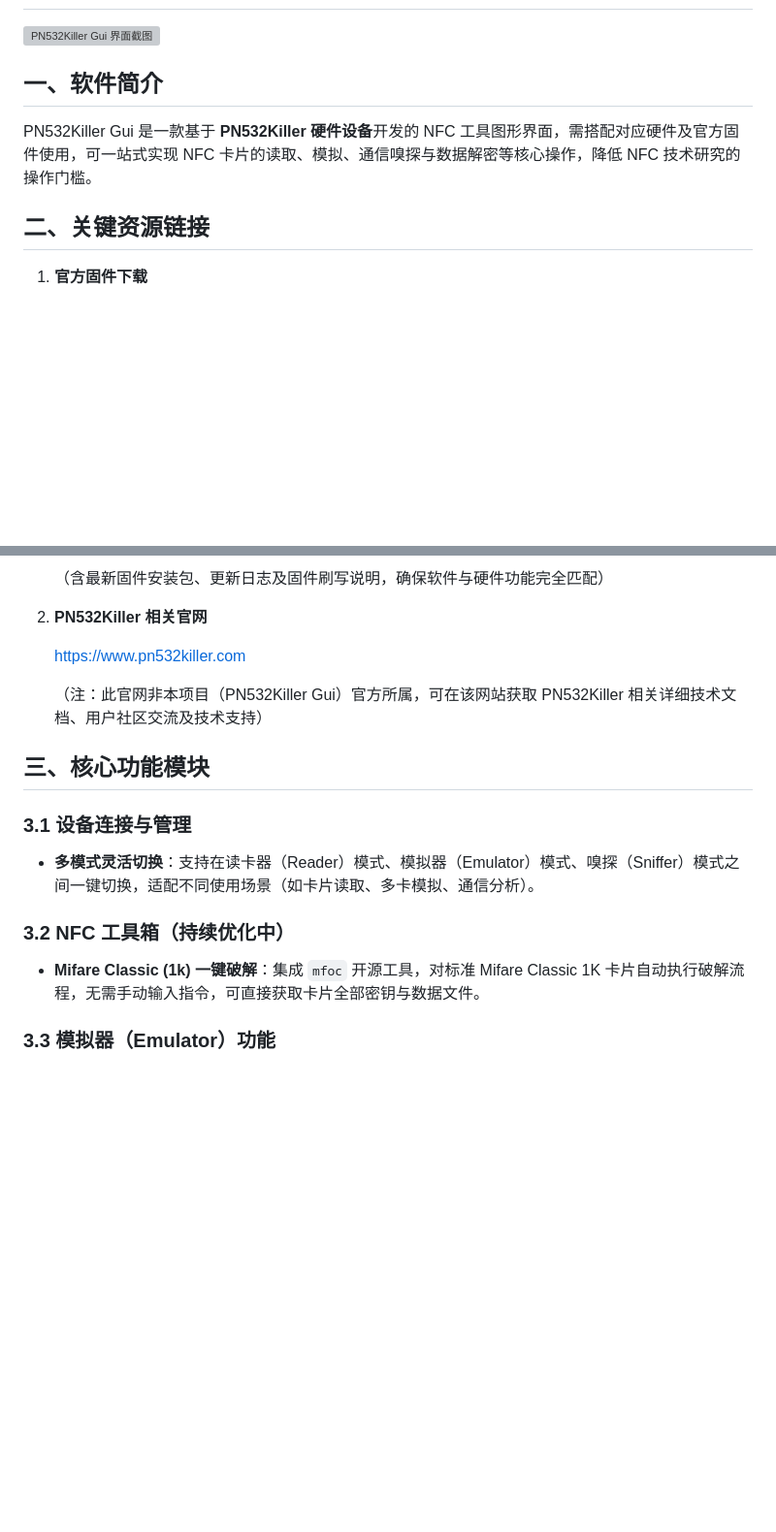
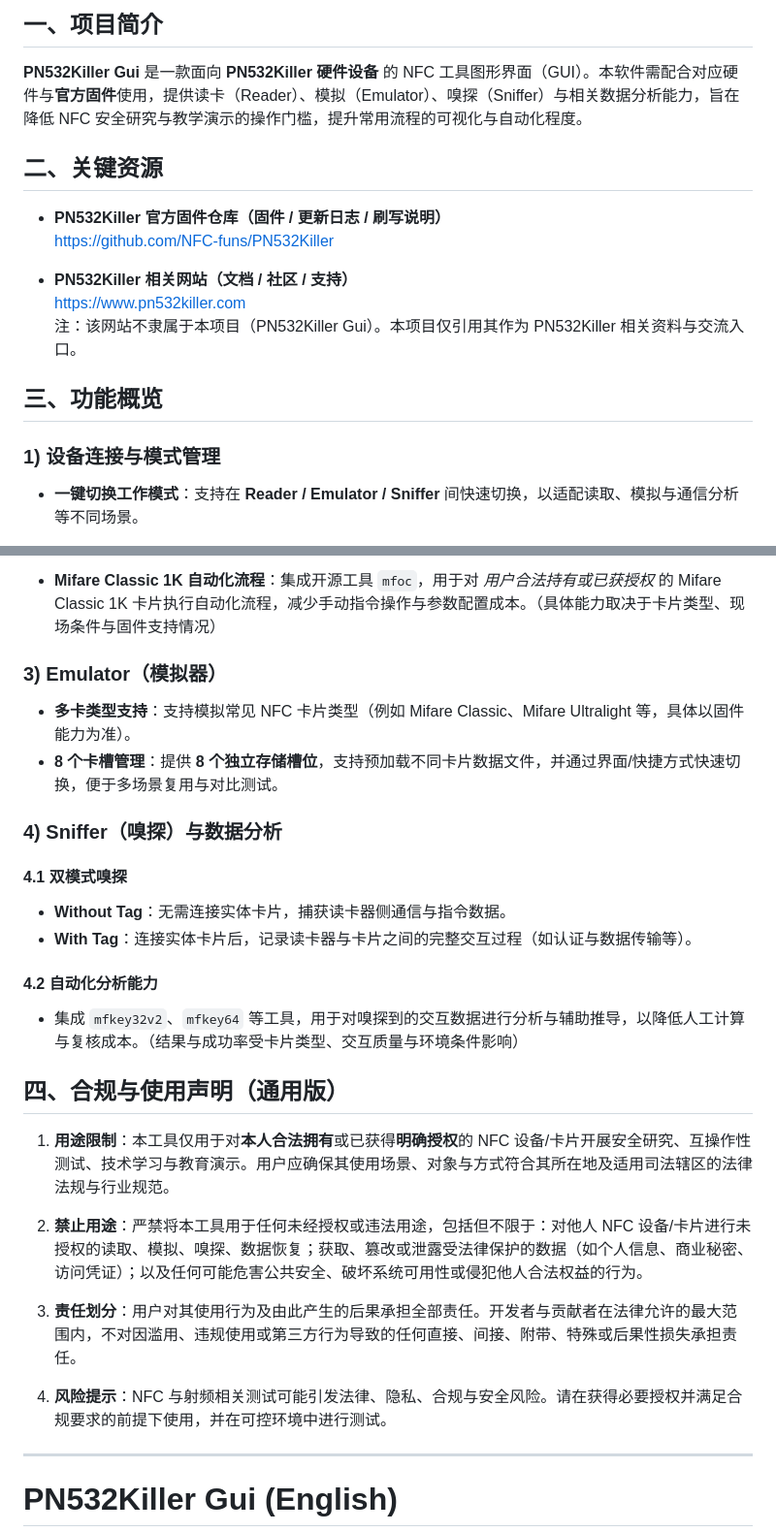
Before and after one commit to yuwan-jpg/PN532Killer-Gui, a Markdown page: README.md, 2 parts joined by grey strips. Shown at 97% size. Drawn GitHub-style; blank space fills up the shorter version; grey boxes are pictures that could not be loaded.

```diff
--- a/README.md
+++ b/README.md
@@ -3,14 +4,20 @@
 
+## 一、项目简介
 
-![PN532Killer Gui 界面截图](https://github.com/user-attachments/assets/a172df0d-bed2-4ee6-8a4d-6c59076ad022)
+**PN532Killer Gui** 是一款面向 **PN532Killer 硬件设备** 的 NFC 工具图形界面（GUI）。本软件需配合对应硬件与**官方固件**使用，提供读卡（Reader）、模拟（Emulator）、嗅探（Sniffer）与相关数据分析能力，旨在降低 NFC 安全研究与教学演示的操作门槛，提升常用流程的可视化与自动化程度。
 
-## 一、软件简介
+## 二、关键资源
 
-PN532Killer Gui 是一款基于 **PN532Killer 硬件设备**开发的 NFC 工具图形界面，需搭配对应硬件及官方固件使用，可一站式实现 NFC 卡片的读取、模拟、通信嗅探与数据解密等核心操作，降低 NFC 技术研究的操作门槛。
+- **PN532Killer 官方固件仓库（固件 / 更新日志 / 刷写说明）**
+  https://github.com/NFC-funs/PN532Killer
 
-## 二、关键资源链接
+- **PN532Killer 相关网站（文档 / 社区 / 支持）**
+  https://www.pn532killer.com
+  注：该网站不隶属于本项目（PN532Killer Gui）。本项目仅引用其作为 PN532Killer 相关资料与交流入口。
 
+## 三、功能概览
 
+### 1) 设备连接与模式管理
 
-1. **官方固件下载**
+- **一键切换工作模式**：支持在 **Reader / Emulator / Sniffer** 间快速切换，以适配读取、模拟与通信分析等不同场景。
 
@@ -18,26 +25,33 @@ PN532Killer Gui 是一款基于 **PN532Killer 硬件设备**开发的 NFC 工具
 
-   （含最新固件安装包、更新日志及固件刷写说明，确保软件与硬件功能完全匹配）
+- **Mifare Classic 1K 自动化流程**：集成开源工具 `mfoc`，用于对 *用户合法持有或已获授权* 的 Mifare Classic 1K 卡片执行自动化流程，减少手动指令操作与参数配置成本。（具体能力取决于卡片类型、现场条件与固件支持情况）
 
-2. **PN532Killer 相关官网**
+### 3) Emulator（模拟器）
 
-   [ht](https://www.pn532killer.com)[tps:/](https://www.pn532killer.com)[/www.](https://www.pn532killer.com)[pn532](https://www.pn532killer.com)[kille](https://www.pn532killer.com)[r.com](https://www.pn532killer.com)
+- **多卡类型支持**：支持模拟常见 NFC 卡片类型（例如 Mifare Classic、Mifare Ultralight 等，具体以固件能力为准）。
+- **8 个卡槽管理**：提供 **8 个独立存储槽位**，支持预加载不同卡片数据文件，并通过界面/快捷方式快速切换，便于多场景复用与对比测试。
 
-   （注：此官网非本项目（PN532Killer Gui）官方所属，可在该网站获取 PN532Killer 相关详细技术文档、用户社区交流及技术支持）
+### 4) Sniffer（嗅探）与数据分析
 
-## 三、核心功能模块
+#### 4.1 双模式嗅探
 
-### 3.1 设备连接与管理
+- **Without Tag**：无需连接实体卡片，捕获读卡器侧通信与指令数据。
+- **With Tag**：连接实体卡片后，记录读卡器与卡片之间的完整交互过程（如认证与数据传输等）。
 
+#### 4.2 自动化分析能力
 
+- 集成 `mfkey32v2`、`mfkey64` 等工具，用于对嗅探到的交互数据进行分析与辅助推导，以降低人工计算与复核成本。（结果与成功率受卡片类型、交互质量与环境条件影响）
 
-* **多模式灵活切换**：支持在读卡器（Reader）模式、模拟器（Emulator）模式、嗅探（Sniffer）模式之间一键切换，适配不同使用场景（如卡片读取、多卡模拟、通信分析）。
+## 四、合规与使用声明（通用版）
 
-### 3.2 NFC 工具箱（持续优化中）
+1. **用途限制**：本工具仅用于对**本人合法拥有**或已获得**明确授权**的 NFC 设备/卡片开展安全研究、互操作性测试、技术学习与教育演示。用户应确保其使用场景、对象与方式符合其所在地及适用司法辖区的法律法规与行业规范。
 
+2. **禁止用途**：严禁将本工具用于任何未经授权或违法用途，包括但不限于：对他人 NFC 设备/卡片进行未授权的读取、模拟、嗅探、数据恢复；获取、篡改或泄露受法律保护的数据（如个人信息、商业秘密、访问凭证）；以及任何可能危害公共安全、破坏系统可用性或侵犯他人合法权益的行为。
 
+3. **责任划分**：用户对其使用行为及由此产生的后果承担全部责任。开发者与贡献者在法律允许的最大范围内，不对因滥用、违规使用或第三方行为导致的任何直接、间接、附带、特殊或后果性损失承担责任。
 
-* **Mifare Classic (1k) 一键破解**：集成 `mfoc` 开源工具，对标准 Mifare Classic 1K 卡片自动执行破解流程，无需手动输入指令，可直接获取卡片全部密钥与数据文件。
+4. **风险提示**：NFC 与射频相关测试可能引发法律、隐私、合规与安全风险。请在获得必要授权并满足合规要求的前提下使用，并在可控环境中进行测试。
 
-### 3.3 模拟器（Emulator）功能
+---
 
+# PN532Killer Gui (English)
 
```
Also changed, not shown: other parts of README.md (+30 -102 lines).
